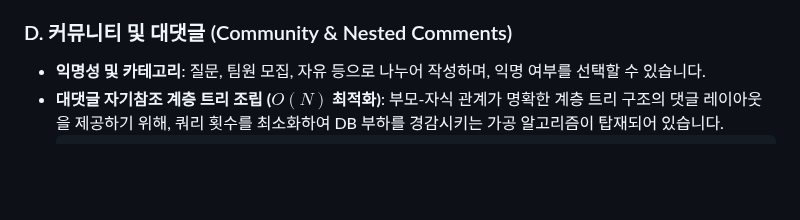
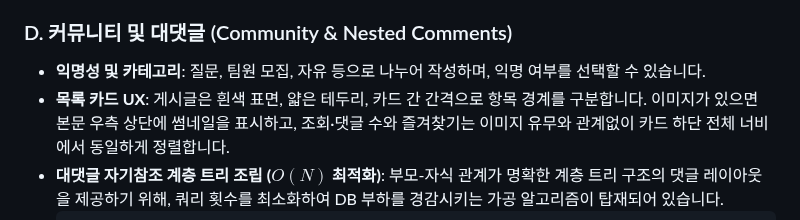
Before and after one commit to JinsuBae2/y-sync, a Markdown page: ai_prompt/CONTEXT.md, the part around the change. GitHub-like rendering; blank space fills up the shorter version.

````diff
--- a/ai_prompt/CONTEXT.md
+++ b/ai_prompt/CONTEXT.md
@@ -88,6 +88,7 @@ Y-Sync는 영남이공대학교 컴퓨터정보과 학생들의 학업 효율성
 
 ### D. 커뮤니티 및 대댓글 (Community & Nested Comments)
 * **익명성 및 카테고리**: 질문, 팀원 모집, 자유 등으로 나누어 작성하며, 익명 여부를 선택할 수 있습니다.
+* **목록 카드 UX**: 게시글은 흰색 표면, 얇은 테두리, 카드 간 간격으로 항목 경계를 구분합니다. 이미지가 있으면 본문 우측 상단에 썸네일을 표시하고, 조회·댓글 수와 즐겨찾기는 이미지 유무와 관계없이 카드 하단 전체 너비에서 동일하게 정렬합니다.
 * **대댓글 자기참조 계층 트리 조립 ($O(N)$ 최적화)**: 부모-자식 관계가 명확한 계층 트리 구조의 댓글 레이아웃을 제공하기 위해, 쿼리 횟수를 최소화하여 DB 부하를 경감시키는 가공 알고리즘이 탑재되어 있습니다.
   ```java
   // CommentService.java 내 트리 조립 구현 원리
````
Also changed, not shown: ai_prompt/WORK_LOG.md (+15 -0 lines).
